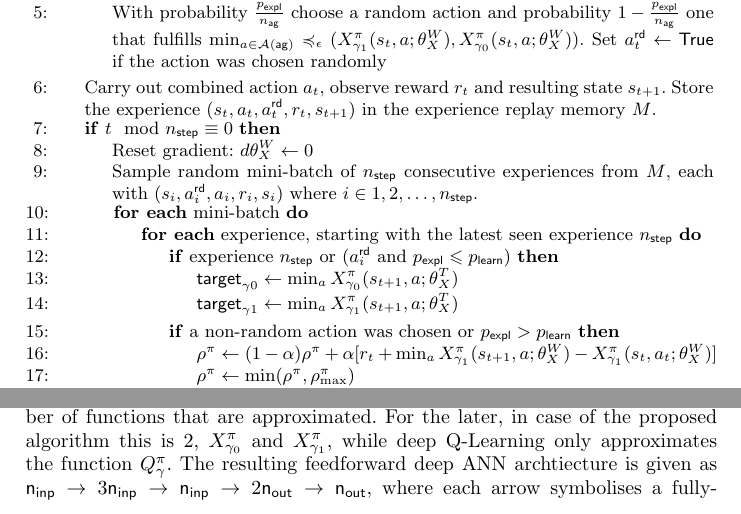
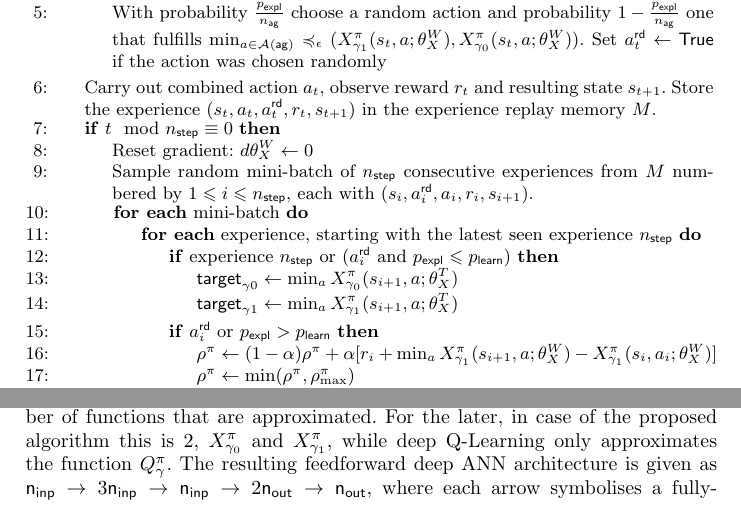
Before and after one commit to schnecki/operations-research-reinforcement-learning, a LaTeX paper (paper/paper.tex): two parts of page 18 of 23, joined at a grey line, cut so that both start at the same text. Compiled offline with pdfLaTeX.

Commit message:
update alg

```diff
--- a/paper/paper.tex
+++ b/paper/paper.tex
@@ -1159,18 +1161,19 @@ prevent divergence due to the untrained network weight initialisation values.
     \State{Reset gradient: \(d\netWorker{} \gets 0\)}
     \State{}%
     \begin{minipage}[t]{\dimexpr\textwidth-\leftmargin-\labelsep-\labelwidth-\leftmargin+2pt}
-      Sample random mini-batch of \(\nstep\) consecutive experiences from \(M\), each with
-      \((s_{i}, \isRandAct{i}, a_{i}, r_{i}, s_{i})\) where \(i \in {1,2,\ldots,\nstep}\).
+      Sample random mini-batch of \(\nstep\) consecutive experiences
+      from \(M\) numbered by \(1 \leqslant i \leqslant \nstep\), each
+      with \((s_{i}, \isRandAct{i}, a_{i}, r_{i}, s_{i+1})\).
     \end{minipage}
     \ForEach{mini-batch}
     \ForEach{experience, starting with the latest seen experience \(\nstep\)}
     \If{experience \(\nstep\) or (\(\isRandAct{i}\) and  \(\pexp \leqslant \plearn\))}
-      \State{\(\target_{\gamma0} \gets \min_{a} \X^\pol_{\gamma_0}(s_{t+1},a; \netTarget{})\)}
-      \State{\(\target_{\gamma1} \gets \min_{a} \X^\pol_{\gamma_1}(s_{t+1},a; \netTarget{})\)}
+      \State{\(\target_{\gamma0} \gets \min_{a} \X^\pol_{\gamma_0}(s_{i+1},a; \netTarget{})\)}
+      \State{\(\target_{\gamma1} \gets \min_{a} \X^\pol_{\gamma_1}(s_{i+1},a; \netTarget{})\)}
     \EndIf
-    \If{a non-random action was chosen or \(\pexp > \plearn\)}
-    \State{\(\avgrew^{\pol} \gets (1- \alpha) \avgrew^{\pol} + \alpha [r_{t} +
-      \min_{a}\X^\pol_{\gamma_1}(s_{t+1},a; \netWorker{}) - \X^\pol_{\gamma_1}(s_{t},a_{t};
+    \If{\(\isRandAct{i}\) or \(\pexp > \plearn\)}
+    \State{\(\avgrew^{\pol} \gets (1- \alpha) \avgrew^{\pol} + \alpha [r_{i} +
+      \min_{a}\X^\pol_{\gamma_1}(s_{i+1},a; \netWorker{}) - \X^\pol_{\gamma_1}(s_{i},a_{i};
       \netWorker{})]\)}
     \State{\(\avgrew^{\pol} \gets \min(\avgrew^{\pol}, \avgrew_{\max}^{\pol})\)}
     \State{\(\avgrew_{\max}^{\pol} \gets (1- \alpha_{\max}) \avgrew_{\max}^{\pol} +
@@ -1207,7 +1210,7 @@ are approximated. For the later, in case of the proposed algorithm this is \(2\)
 \(\X^\pol_{\gamma_{0}}\) and \(\X^\pol_{\gamma_{1}}\), while deep Q-Learning only approximates the
 function \(Q_{\gamma}^\pol\).
 %
-The resulting feedforward deep ANN archtiecture is given as %
+The resulting feedforward deep ANN architecture is given as %
 \(\anninp %
 \rightarrow 3 \anninp % \rightarrow \relu
 \rightarrow \anninp % \rightarrow \relu
```
Also changed, not shown: paper/paper.pdf, paper/paper.tex (10 more changed lines).
